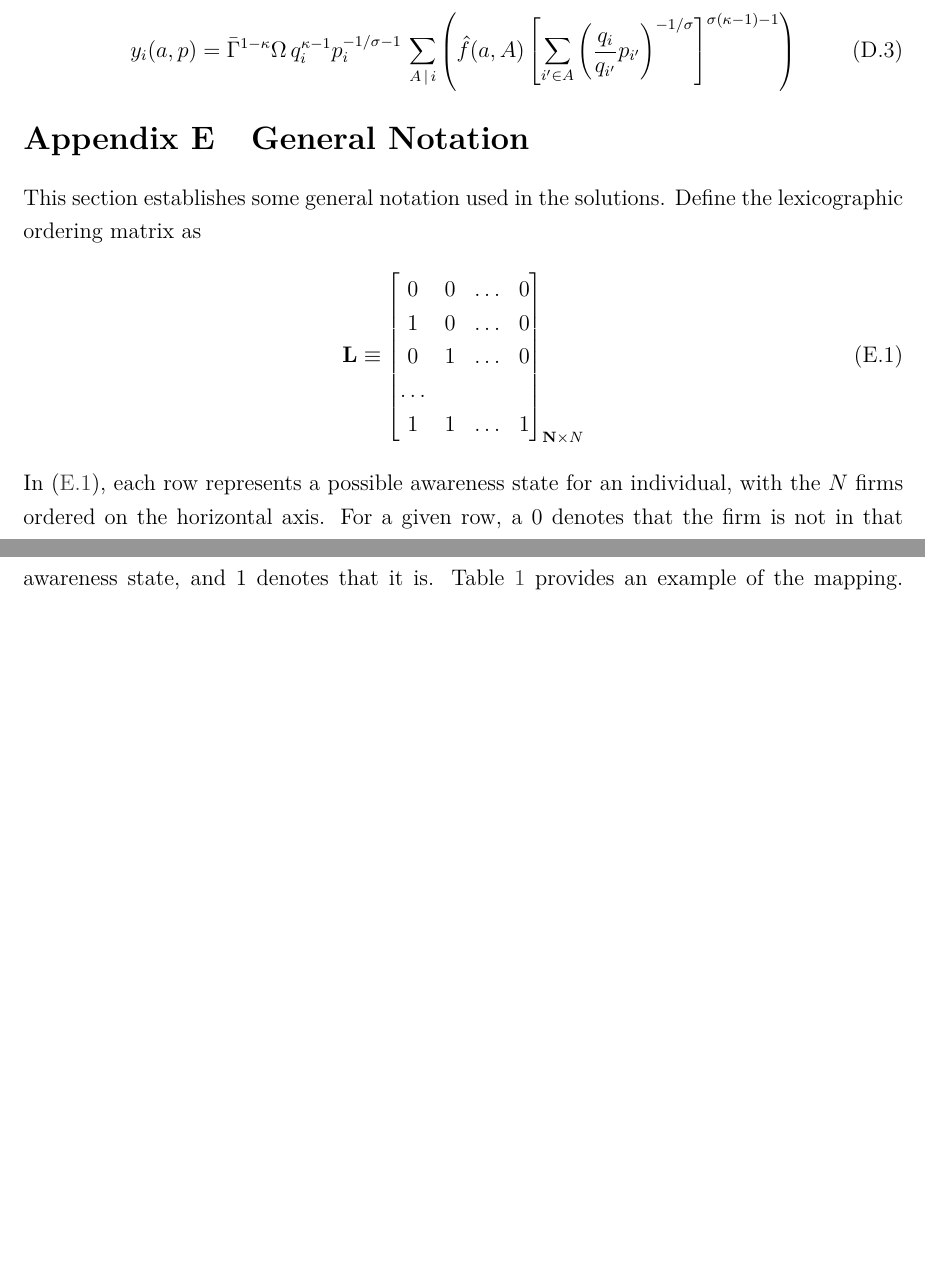
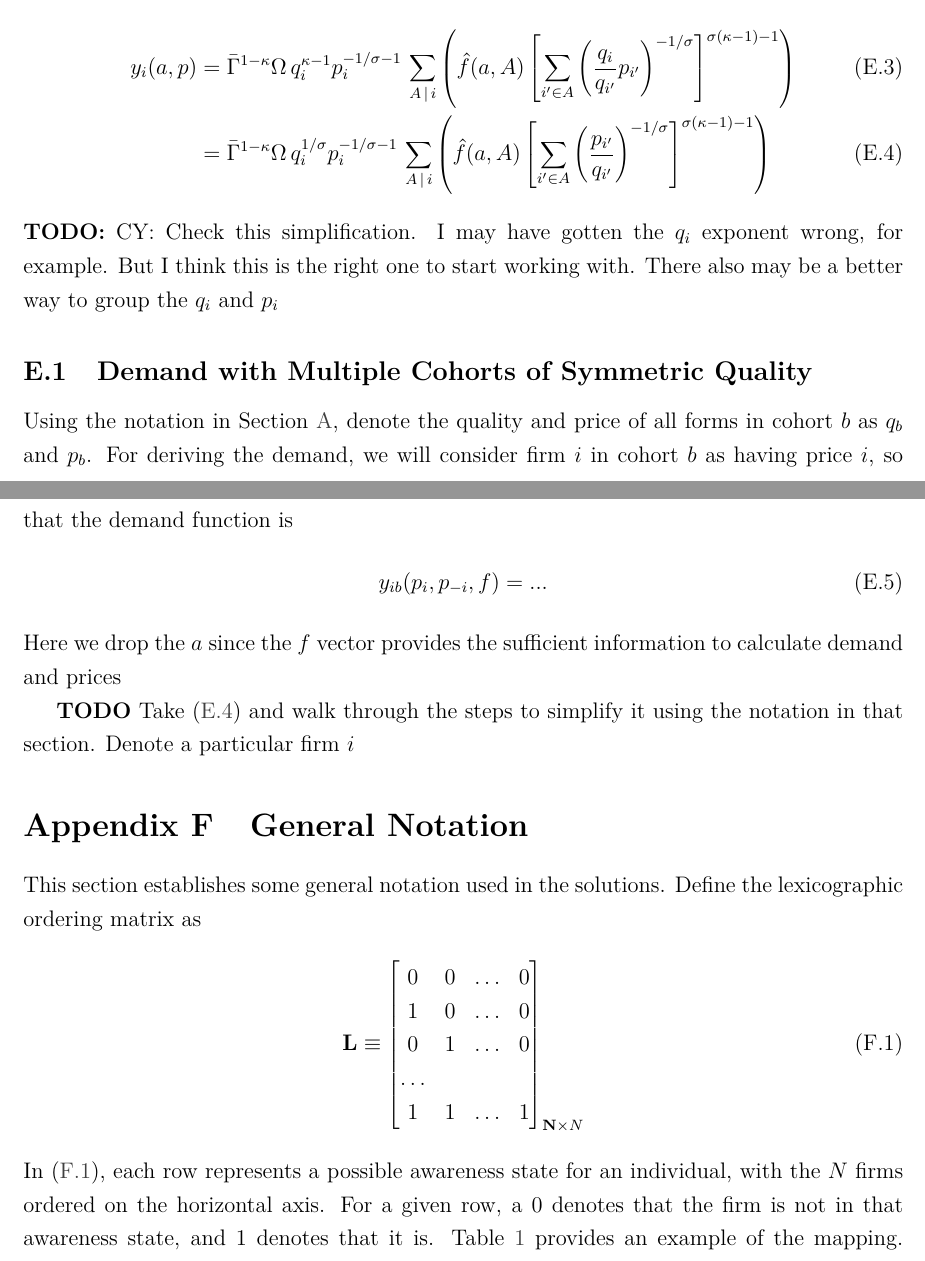
Before and after one commit to lnsongxf/Perla1.jl, a LaTeX document (docs/perla_1_computational_appendix.tex): two parts of pages 4 and 5 of 5 before the commit and two parts of pages 5 and 6 of 7 after it, joined at a grey line, cut so that both start at the same text, the shorter picture padded with empty space. Compiled offline with pdfLaTeX.

Commit message:
Added notation for cohorts and the formula to start with

```diff
--- a/docs/perla_1_computational_appendix.tex
+++ b/docs/perla_1_computational_appendix.tex
@@ -203,9 +230,22 @@ Define,
 	0 &< \sigma < \frac{1}{\kappa - 1}
 \end{align}
 Total Demand in an industry of age $a$ with firms of quality $q_i$ choosing prices $p_i$ is
-\begin{equation}
-y_i(a,p) = \bar{\Gamma}^{1-\kappa}\Omega \, q_i^{\kappa - 1}p_i^{-1/\sigma - 1}\,\sum_{{A}\,|\, i}\left(\hat{f}(a,A)\left[\sum_{i'\in A}\left( \frac{q_i}{q_{i'}} p_{i'}\right)^{-1/\sigma}\right]^{\sigma (\kappa - 1)-1}\right)\label{eq:full-total-demand}
-\end{equation}
+\begin{align}
+y_i(a,p) &= \bar{\Gamma}^{1-\kappa}\Omega \, q_i^{\kappa - 1}p_i^{-1/\sigma - 1}\,\sum_{{A}\,|\, i}\left(\hat{f}(a,A)\left[\sum_{i'\in A}\left( \frac{q_i}{q_{i'}} p_{i'}\right)^{-1/\sigma}\right]^{\sigma (\kappa - 1)-1}\right)\\
+&= \bar{\Gamma}^{1-\kappa}\Omega \, q_i^{1/\sigma}p_i^{-1/\sigma - 1}\,\sum_{{A}\,|\, i}\left(\hat{f}(a,A)\left[\sum_{i'\in A}\left( \frac{p_{i'}}{q_{i'}}\right)^{-1/\sigma}\right]^{\sigma (\kappa - 1)-1}\right)\label{eq:full-total-demand}
+\end{align}
+\textbf{TODO:} CY: Check this simplification.  I may have gotten the $q_i$ exponent wrong, for example.  But I think this is the right one to start working with.  There also may be a better way to group the $q_i$ and $p_i$
+
+\subsection{Demand with Multiple Cohorts of Symmetric Quality}
+Using the notation in \cref{sec:cohort-notation}, denote the quality and price of all forms in cohort $b$ as $q_b$ and $p_b$.  For deriving the demand, we will consider firm $i$ in cohort $b$ as having price $i$, so that the demand function is
+\begin{align}
+y_{ib}(p_i, p_{-i}, f) &= ...
+\end{align}
+Here we drop the $a$ since the $f$ vector provides the sufficient information to calculate demand and prices
+
+
+\textbf{TODO} Take \cref{eq:full-total-demand} and walk through the steps to simplify it using the notation in that section.  Denote a particular firm $i$
+
 
 \section{General Notation}
 This section establishes some general notation used in the solutions.
```
Also changed, not shown: docs/perla_1_computational_appendix.tex (27 more changed lines).
